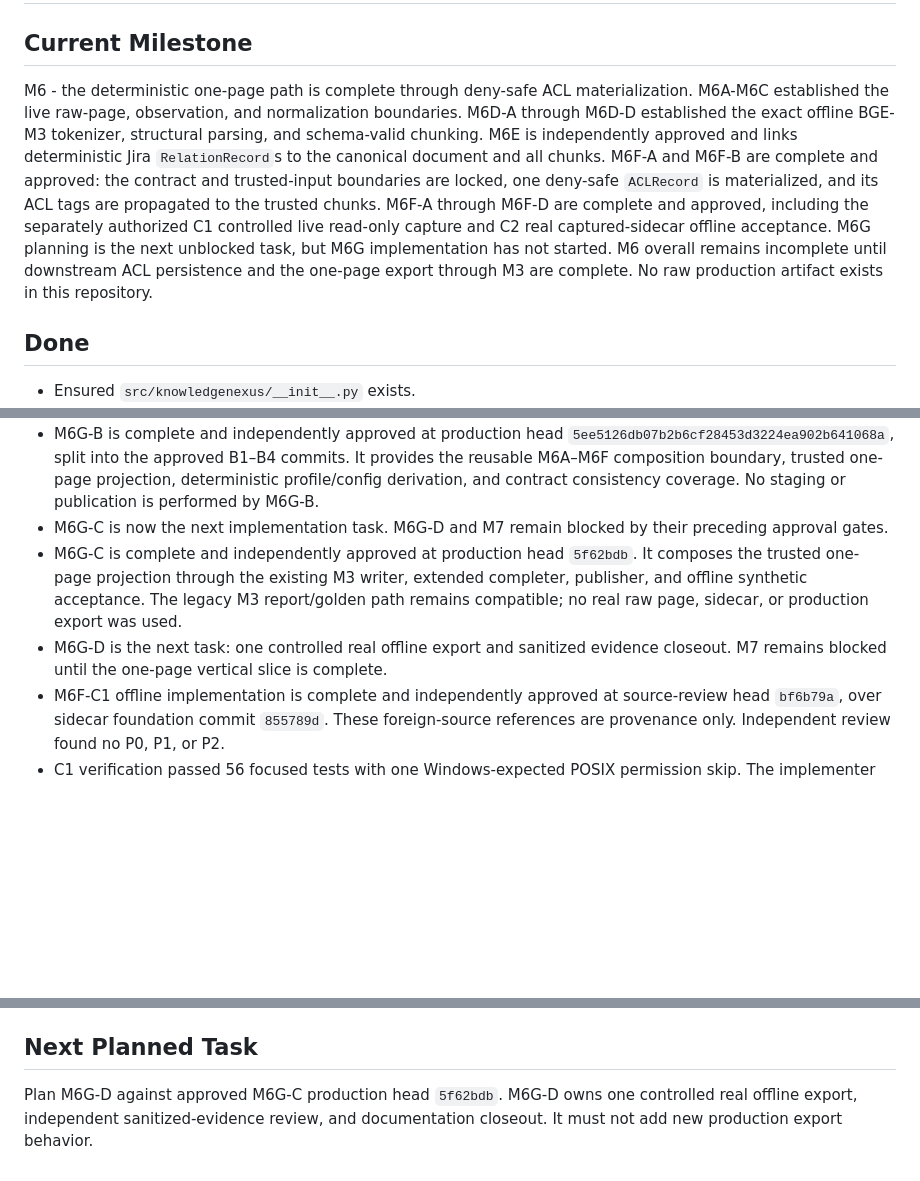
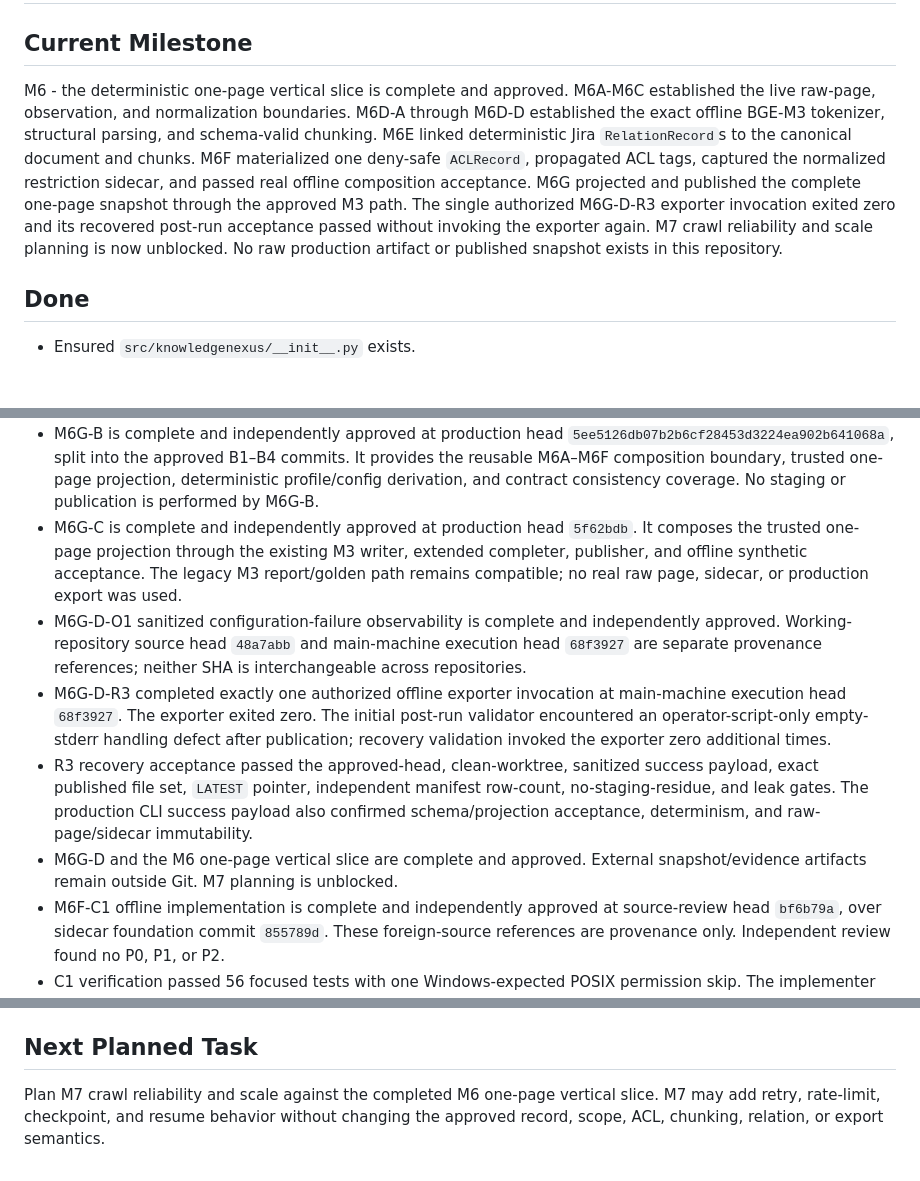
Before and after one commit to AnhAnh18/KnowledgeNexus, a Markdown page: .local_ai/IMPLEMENTATION_STATE.md, 3 parts joined by grey strips. Rendered like a GitHub page; blank space fills up the shorter version.

Commit message:
[M6G-D3] close real one-page export acceptance

```diff
--- a/.local_ai/IMPLEMENTATION_STATE.md
+++ b/.local_ai/IMPLEMENTATION_STATE.md
@@ -2,20 +2,18 @@
 
 ## Current Milestone
 
-M6 - the deterministic one-page path is complete through deny-safe ACL
-materialization. M6A-M6C established the live raw-page, observation, and
-normalization boundaries. M6D-A through M6D-D established the exact offline
-BGE-M3 tokenizer, structural parsing, and schema-valid chunking. M6E is
-independently approved and links deterministic Jira `RelationRecord`s to the
-canonical document and all chunks. M6F-A and M6F-B are complete and approved:
-the contract and trusted-input boundaries are locked, one deny-safe `ACLRecord`
-is materialized, and its ACL tags are propagated to the trusted chunks. M6F-A
-through M6F-D are complete and approved, including the separately authorized
-C1 controlled live read-only capture and C2 real captured-sidecar offline
-acceptance. M6G planning is the next unblocked task, but M6G implementation has
-not started. M6 overall remains incomplete until downstream ACL persistence and
-the one-page export through M3 are complete. No raw production artifact exists
-in this repository.
+M6 - the deterministic one-page vertical slice is complete and approved.
+M6A-M6C established the live raw-page, observation, and normalization
+boundaries. M6D-A through M6D-D established the exact offline BGE-M3 tokenizer,
+structural parsing, and schema-valid chunking. M6E linked deterministic Jira
+`RelationRecord`s to the canonical document and chunks. M6F materialized one
+deny-safe `ACLRecord`, propagated ACL tags, captured the normalized restriction
+sidecar, and passed real offline composition acceptance. M6G projected and
+published the complete one-page snapshot through the approved M3 path. The
+single authorized M6G-D-R3 exporter invocation exited zero and its recovered
+post-run acceptance passed without invoking the exporter again. M7 crawl
+reliability and scale planning is now unblocked. No raw production artifact or
+published snapshot exists in this repository.
 
 ## Done
 
@@ -1120,16 +1118,27 @@ Review artifact:
   commits. It provides the reusable M6A–M6F composition boundary, trusted
   one-page projection, deterministic profile/config derivation, and contract
   consistency coverage. No staging or publication is performed by M6G-B.
-- M6G-C is now the next implementation task. M6G-D and M7 remain blocked by
-  their preceding approval gates.
 - M6G-C is complete and independently approved at production head
   `5f62bdb`. It composes the trusted one-page projection through the existing
   M3 writer, extended completer, publisher, and offline synthetic acceptance.
   The legacy M3 report/golden path remains compatible; no real raw page,
   sidecar, or production export was used.
-- M6G-D is the next task: one controlled real offline export and sanitized
-  evidence closeout. M7 remains blocked until the one-page vertical slice is
-  complete.
+- M6G-D-O1 sanitized configuration-failure observability is complete and
+  independently approved. Working-repository source head `48a7abb` and
+  main-machine execution head `68f3927` are separate provenance references;
+  neither SHA is interchangeable across repositories.
+- M6G-D-R3 completed exactly one authorized offline exporter invocation at
+  main-machine execution head `68f3927`. The exporter exited zero. The initial
+  post-run validator encountered an operator-script-only empty-stderr handling
+  defect after publication; recovery validation invoked the exporter zero
+  additional times.
+- R3 recovery acceptance passed the approved-head, clean-worktree, sanitized
+  success payload, exact published file set, `LATEST` pointer, independent
+  manifest row-count, no-staging-residue, and leak gates. The production CLI
+  success payload also confirmed schema/projection acceptance, determinism,
+  and raw-page/sidecar immutability.
+- M6G-D and the M6 one-page vertical slice are complete and approved. External
+  snapshot/evidence artifacts remain outside Git. M7 planning is unblocked.
 - M6F-C1 offline implementation is complete and independently approved at
   source-review head `bf6b79a`, over sidecar foundation commit `855789d`.
   These foreign-source references are provenance only. Independent review
@@ -1188,6 +1197,7 @@ Review artifact:
 
 ## Next Planned Task
 
-Plan M6G-D against approved M6G-C production head `5f62bdb`. M6G-D owns one
-controlled real offline export, independent sanitized-evidence review, and
-documentation closeout. It must not add new production export behavior.
+Plan M7 crawl reliability and scale against the completed M6 one-page vertical
+slice. M7 may add retry, rate-limit, checkpoint, and resume behavior without
+changing the approved record, scope, ACL, chunking, relation, or export
+semantics.
```
Also changed, not shown: .local_ai/ROADMAP.md (+12 -10 lines), .local_ai/review/m6g-d-r3-sanitized-closeout-summary.md (added, +52 -0 lines).
